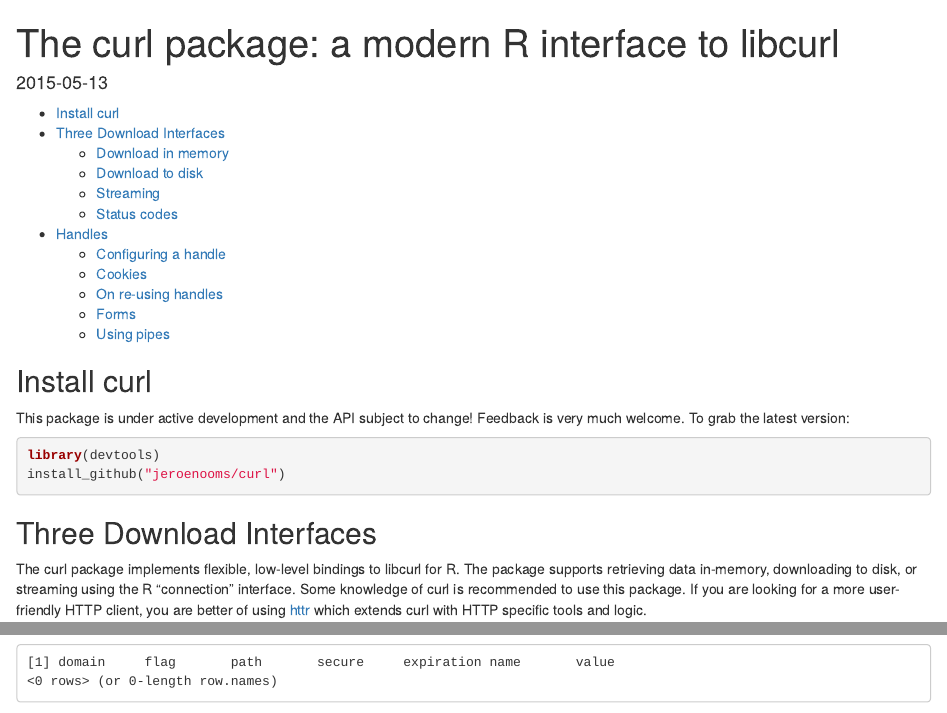
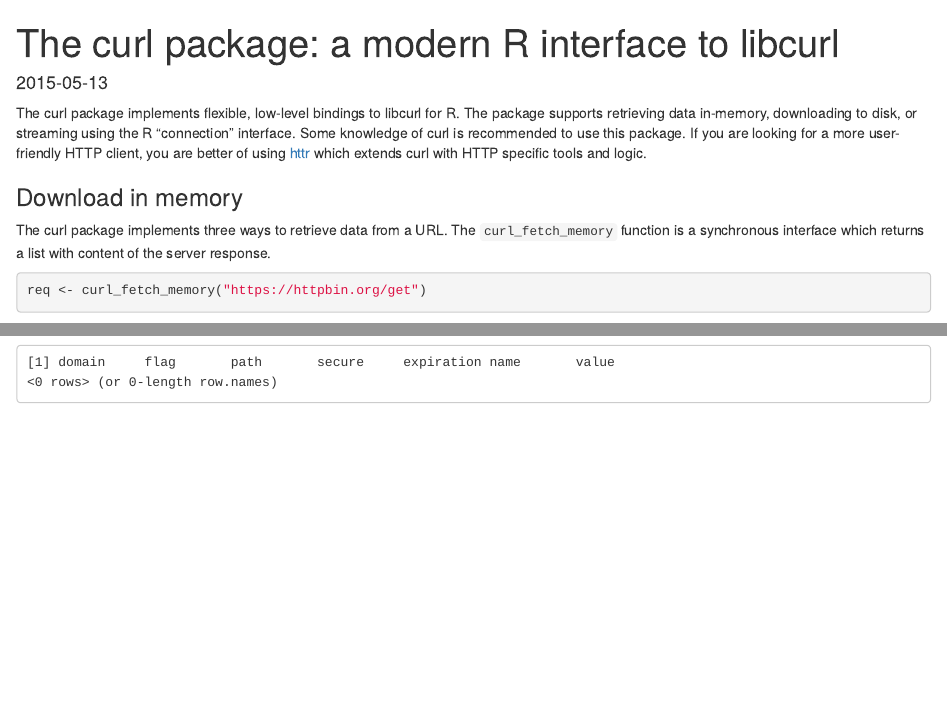
Before and after one commit to jeroen/curl, an R Markdown document (vignettes/intro.Rmd): the page in a window 1100 px wide, from its top, and a second part further down, joined at a grey line. Rendered offline with R 4.5, knitr and Pandoc, with nearby package versions; some code elsewhere in the file could not run offline.

Commit message:
Update vignette

````diff
--- a/vignettes/intro.Rmd
+++ b/vignettes/intro.Rmd
@@ -2,33 +2,18 @@
 title: "The curl package: a modern R interface to libcurl"
 date: "`r Sys.Date()`"
 output:
-  html_document:
-    toc: yes
+  html_document
 vignette: >
   %\VignetteIndexEntry{The curl package: bindings to libcurl}
   %\VignetteEngine{knitr::rmarkdown}
   \usepackage[utf8]{inputenc}
 ---
 
-## Install curl
-
-This package is under active development and the API subject to change! Feedback is very much welcome. To grab the latest version:
-
-```{r eval=FALSE}
-library(devtools)
-install_github("jeroenooms/curl")
-```
-
-
 
 ```{r, echo = FALSE, message = FALSE}
 knitr::opts_chunk$set(comment = "")
 library(curl)
 ```
-
-
-
-## Three Download Interfaces
 
 The curl package implements flexible, low-level bindings to libcurl for R. The package supports retrieving data in-memory, downloading to disk, or streaming using the R "connection" interface. Some knowledge of curl is recommended to use this package. If you are looking for a more user-friendly HTTP client, you are better of using  [httr](http://cran.r-project.org/web/packages/httr/vignettes/quickstart.html) which extends curl with HTTP specific tools and logic.
 
````
